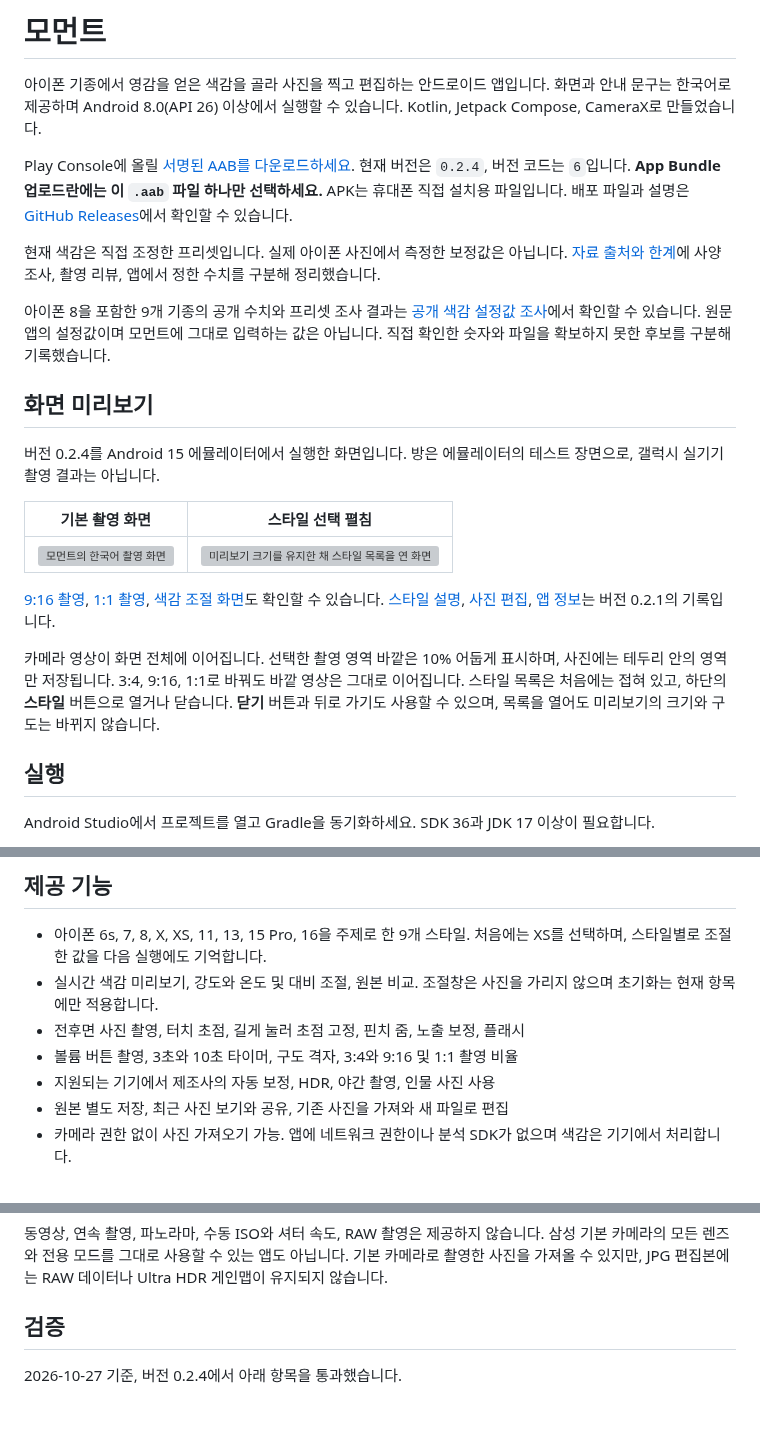
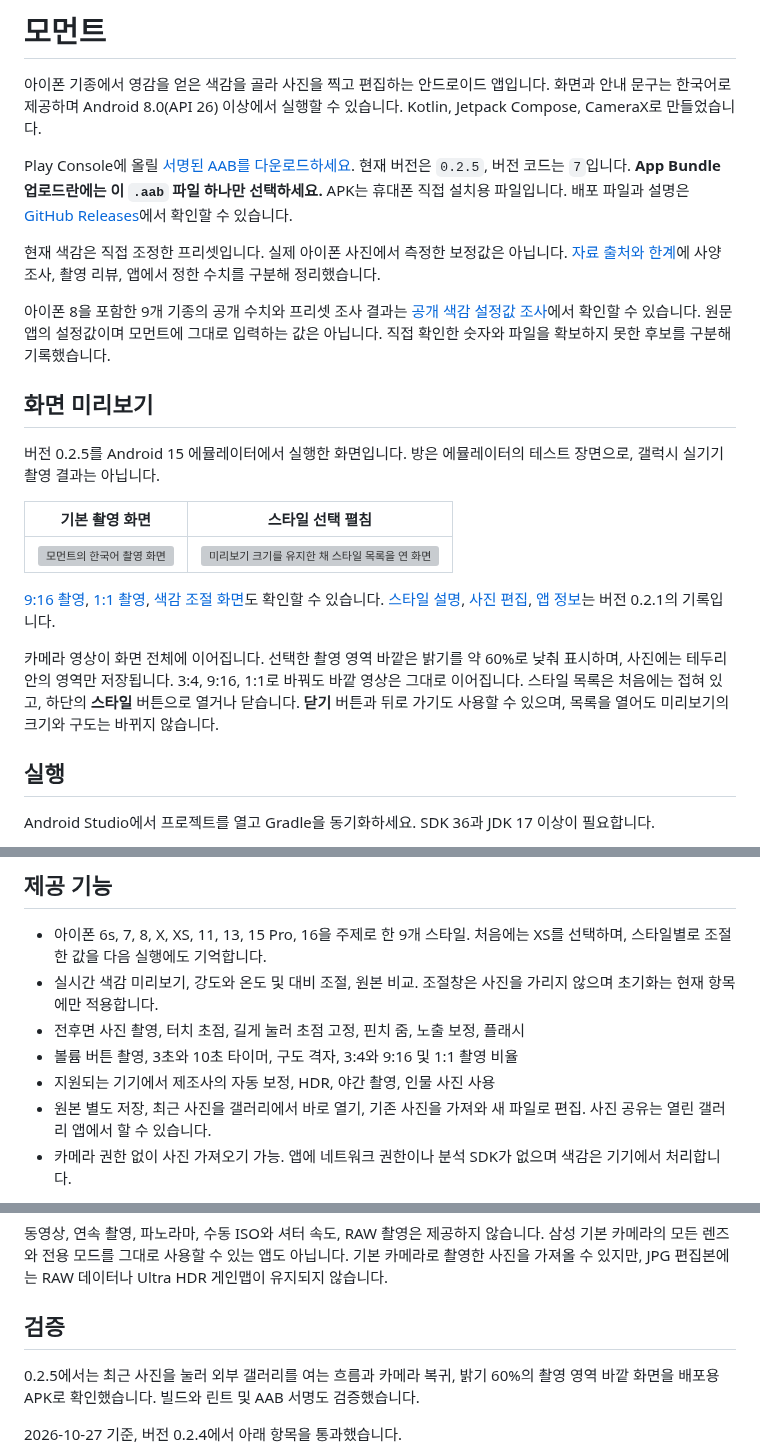
Before and after one commit to hyunjun1234/Iphone_camera, a Markdown page: README.md, 3 parts joined by grey strips. Drawn GitHub-style; blank space fills up the shorter version; grey boxes are pictures that could not be loaded.

Commit message:
fix: open recent photos directly in gallery and dim camera surround

```diff
--- a/README.md
+++ b/README.md
@@ -2,7 +2,7 @@
 
 아이폰 기종에서 영감을 얻은 색감을 골라 사진을 찍고 편집하는 안드로이드 앱입니다. 화면과 안내 문구는 한국어로 제공하며 Android 8.0(API 26) 이상에서 실행할 수 있습니다. Kotlin, Jetpack Compose, CameraX로 만들었습니다.
 
-Play Console에 올릴 [서명된 AAB를 다운로드하세요](https://github.com/hyunjun1234/Iphone_camera/releases/download/v0.2.4/moment-0.2.4-6.aab). 현재 버전은 `0.2.4`, 버전 코드는 `6`입니다. **App Bundle 업로드란에는 이 `.aab` 파일 하나만 선택하세요.** APK는 휴대폰 직접 설치용 파일입니다. 배포 파일과 설명은 [GitHub Releases](https://github.com/hyunjun1234/Iphone_camera/releases/tag/v0.2.4)에서 확인할 수 있습니다.
+Play Console에 올릴 [서명된 AAB를 다운로드하세요](https://github.com/hyunjun1234/Iphone_camera/releases/download/v0.2.5/moment-0.2.5-7.aab). 현재 버전은 `0.2.5`, 버전 코드는 `7`입니다. **App Bundle 업로드란에는 이 `.aab` 파일 하나만 선택하세요.** APK는 휴대폰 직접 설치용 파일입니다. 배포 파일과 설명은 [GitHub Releases](https://github.com/hyunjun1234/Iphone_camera/releases/tag/v0.2.5)에서 확인할 수 있습니다.
 
 현재 색감은 직접 조정한 프리셋입니다. 실제 아이폰 사진에서 측정한 보정값은 아닙니다. [자료 출처와 한계](docs/COLOR_EVIDENCE.md)에 사양 조사, 촬영 리뷰, 앱에서 정한 수치를 구분해 정리했습니다.
 
@@ -10,7 +10,7 @@ Play Console에 올릴 [서명된 AAB를 다운로드하세요](https://github.c
 
 ## 화면 미리보기
 
-버전 0.2.4를 Android 15 에뮬레이터에서 실행한 화면입니다. 방은 에뮬레이터의 테스트 장면으로, 갤럭시 실기기 촬영 결과는 아닙니다.
+버전 0.2.5를 Android 15 에뮬레이터에서 실행한 화면입니다. 방은 에뮬레이터의 테스트 장면으로, 갤럭시 실기기 촬영 결과는 아닙니다.
 
 | 기본 촬영 화면 | 스타일 선택 펼침 |
 | --- | --- |
@@ -18,7 +18,7 @@ Play Console에 올릴 [서명된 AAB를 다운로드하세요](https://github.c
 
 [9:16 촬영](docs/screenshots/camera-wide.png), [1:1 촬영](docs/screenshots/camera-square.png), [색감 조절 화면](docs/screenshots/tune.png)도 확인할 수 있습니다. [스타일 설명](docs/screenshots/styles.png), [사진 편집](docs/screenshots/import.png), [앱 정보](docs/screenshots/about.png)는 버전 0.2.1의 기록입니다.
 
-카메라 영상이 화면 전체에 이어집니다. 선택한 촬영 영역 바깥은 10% 어둡게 표시하며, 사진에는 테두리 안의 영역만 저장됩니다. 3:4, 9:16, 1:1로 바꿔도 바깥 영상은 그대로 이어집니다. 스타일 목록은 처음에는 접혀 있고, 하단의 **스타일** 버튼으로 열거나 닫습니다. **닫기** 버튼과 뒤로 가기도 사용할 수 있으며, 목록을 열어도 미리보기의 크기와 구도는 바뀌지 않습니다.
+카메라 영상이 화면 전체에 이어집니다. 선택한 촬영 영역 바깥은 밝기를 약 60%로 낮춰 표시하며, 사진에는 테두리 안의 영역만 저장됩니다. 3:4, 9:16, 1:1로 바꿔도 바깥 영상은 그대로 이어집니다. 스타일 목록은 처음에는 접혀 있고, 하단의 **스타일** 버튼으로 열거나 닫습니다. **닫기** 버튼과 뒤로 가기도 사용할 수 있으며, 목록을 열어도 미리보기의 크기와 구도는 바뀌지 않습니다.
 
 ## 실행
 
@@ -43,7 +43,7 @@ export JAVA_HOME="/Applications/Android Studio.app/Contents/jbr/Contents/Home"
 - 전후면 사진 촬영, 터치 초점, 길게 눌러 초점 고정, 핀치 줌, 노출 보정, 플래시
 - 볼륨 버튼 촬영, 3초와 10초 타이머, 구도 격자, 3:4와 9:16 및 1:1 촬영 비율
 - 지원되는 기기에서 제조사의 자동 보정, HDR, 야간 촬영, 인물 사진 사용
-- 원본 별도 저장, 최근 사진 보기와 공유, 기존 사진을 가져와 새 파일로 편집
+- 원본 별도 저장, 최근 사진을 갤러리에서 바로 열기, 기존 사진을 가져와 새 파일로 편집. 사진 공유는 열린 갤러리 앱에서 할 수 있습니다.
 - 카메라 권한 없이 사진 가져오기 가능. 앱에 네트워크 권한이나 분석 SDK가 없으며 색감은 기기에서 처리합니다.
 
 초점과 노출, 줌, 플래시의 사용 범위는 카메라 하드웨어에 따라 다릅니다. 초점 고정은 자동 노출 고정을 뜻하지 않습니다. [기능별 지원 범위와 검토 결과](docs/RELEASE_REVIEW.md)를 확인하세요.
@@ -70,6 +70,8 @@ GitHub에 첨부된 AAB를 받아 Console에서 직접 내부 테스트로 등
 
 ## 검증
 
+0.2.5에서는 최근 사진을 눌러 외부 갤러리를 여는 흐름과 카메라 복귀, 밝기 60%의 촬영 영역 바깥 화면을 배포용 APK로 확인했습니다. 빌드와 린트 및 AAB 서명도 검증했습니다.
+
 2026-10-27 기준, 버전 0.2.4에서 아래 항목을 통과했습니다.
 
 - 디버그 APK, 최적화된 릴리스 APK와 AAB 빌드
```
Also changed, not shown: docs/PLAY_INTERNAL_TESTING.md (+10 -10 lines), docs/RELEASE_REVIEW.md (+10 -0 lines), docs/screenshots/tune.png, 7 other files.
